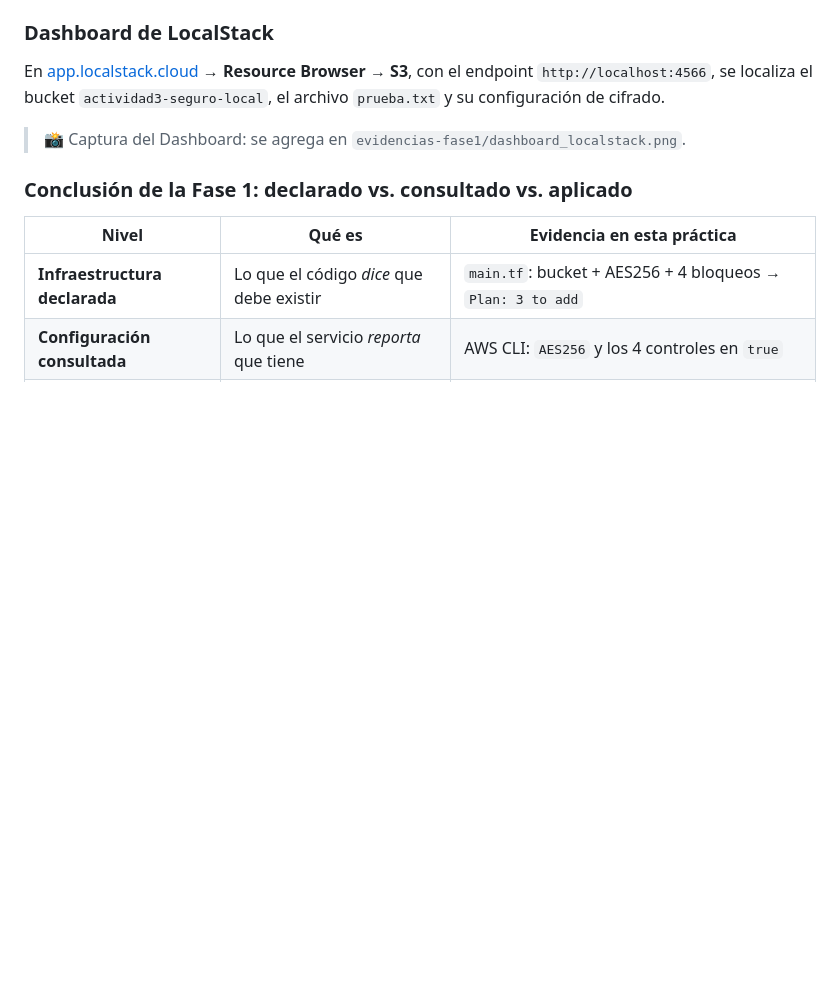
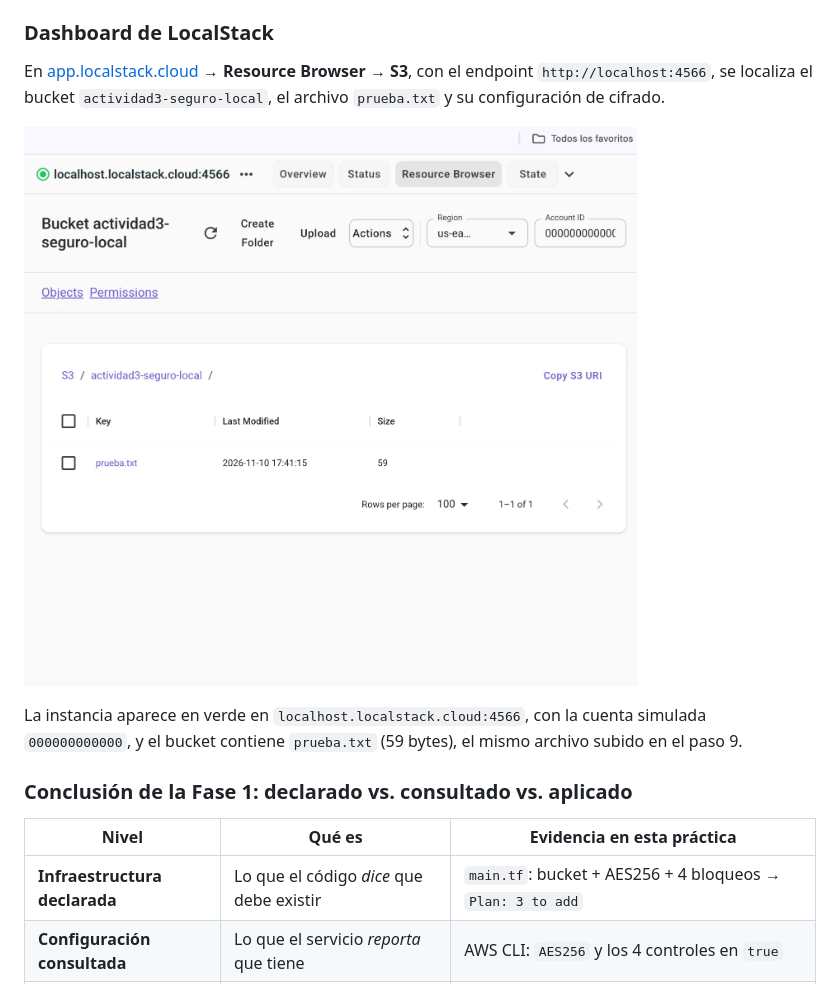
Before and after one commit to danny-svj/actividad3-seguridad-cloud, a Markdown page: README.md, the part around the change. Rendered like a GitHub page; pictures changed too: evidencias-fase1/dashboard_localstack.png (added); blank space fills up the shorter version.

Commit message:
Fase 1: agregar captura del Dashboard de LocalStack
Co-Authored-By: Claude Opus 5.5 <noreply@anthropic.com>

```diff
--- a/README.md
+++ b/README.md
@@ -384,7 +384,9 @@ Significa que el bucket **no tiene política de bucket** asociada; no es una con
 
 En [app.localstack.cloud](https://app.localstack.cloud) → **Resource Browser → S3**, con el endpoint `http://localhost:4566`, se localiza el bucket `actividad3-seguro-local`, el archivo `prueba.txt` y su configuración de cifrado.
 
-> 📸 Captura del Dashboard: se agrega en `evidencias-fase1/dashboard_localstack.png`.
+![Dashboard de LocalStack: bucket actividad3-seguro-local con prueba.txt](evidencias-fase1/dashboard_localstack.png)
+
+La instancia aparece en verde en `localhost.localstack.cloud:4566`, con la cuenta simulada `000000000000`, y el bucket contiene `prueba.txt` (59 bytes), el mismo archivo subido en el paso 9.
 
 ### Conclusión de la Fase 1: declarado vs. consultado vs. aplicado
 
```
